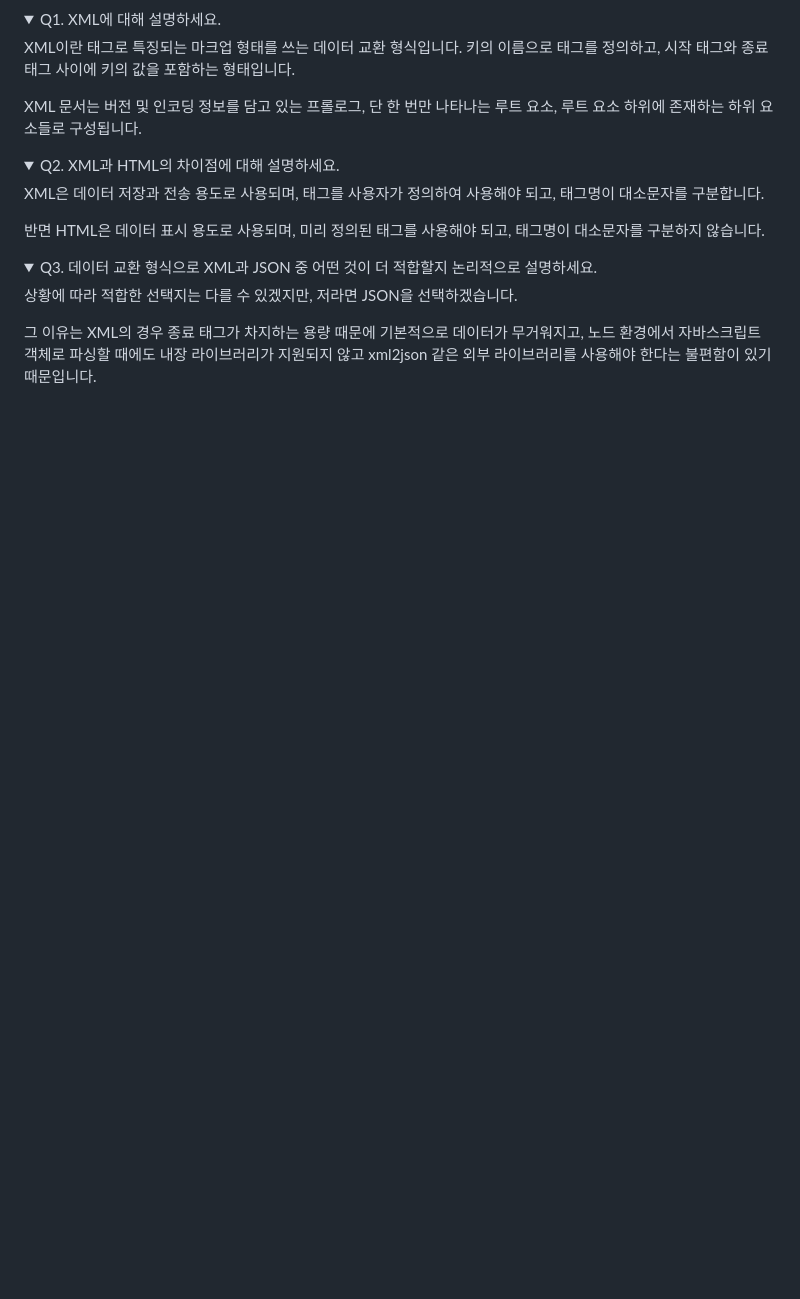
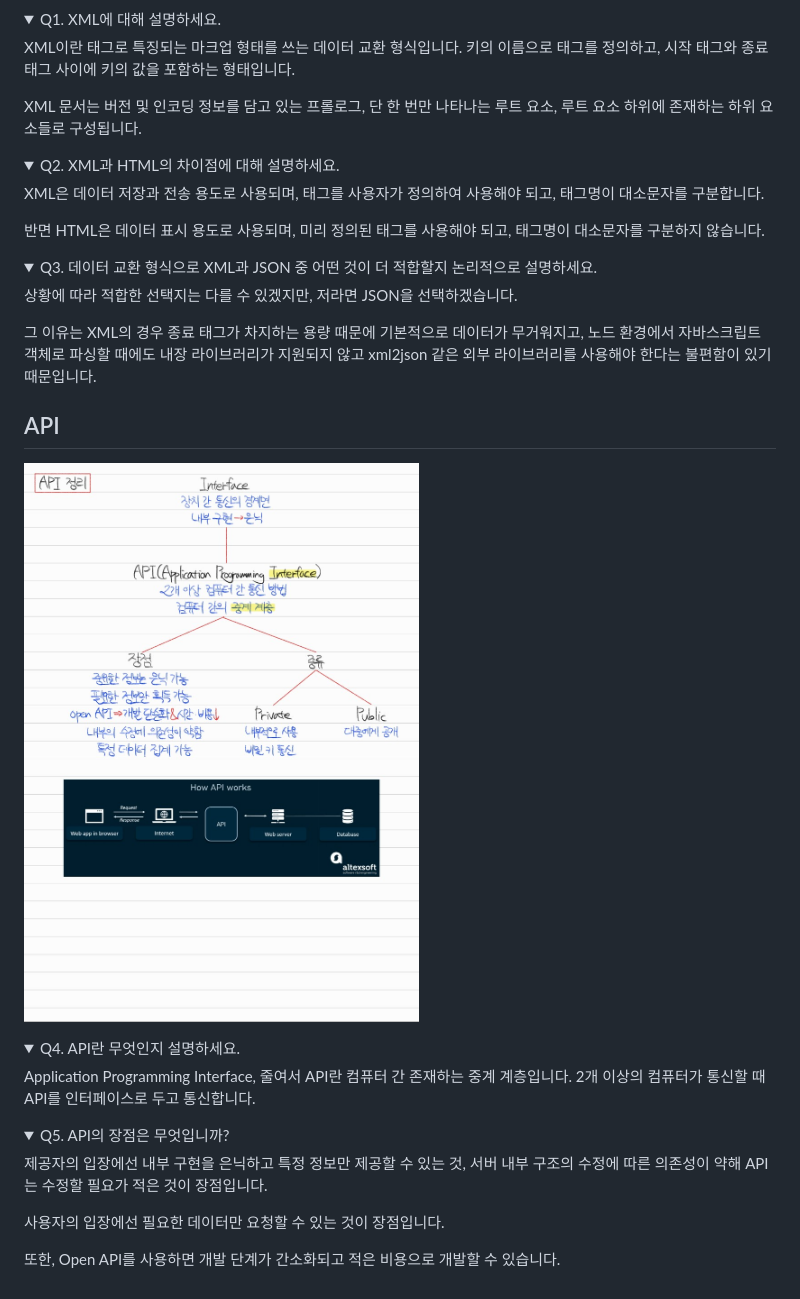
Before and after one commit to Yush1nk1m/Computer-Science-Knowledge, a Markdown page: Section0.md, the part around the change. Drawn GitHub-style; pictures changed too: notes/API.jpg (added); folded sections open; blank space fills up the shorter version.

```diff
--- a/Section0.md
+++ b/Section0.md
@@ -52,3 +52,25 @@ XML은 데이터 저장과 전송 용도로 사용되며, 태그를 사용자가
 그 이유는 XML의 경우 종료 태그가 차지하는 용량 때문에 기본적으로 데이터가 무거워지고, 노드 환경에서 자바스크립트 객체로 파싱할 때에도 내장 라이브러리가 지원되지 않고 xml2json 같은 외부 라이브러리를 사용해야 한다는 불편함이 있기 때문입니다.
 
 </details>
+
+## API
+
+![note](notes/API.jpg)
+
+<details>
+<summary>Q4. API란 무엇인지 설명하세요.</summary>
+
+Application Programming Interface, 줄여서 API란 컴퓨터 간 존재하는 중계 계층입니다. 2개 이상의 컴퓨터가 통신할 때 API를 인터페이스로 두고 통신합니다.
+
+</details>
+
+<details>
+<summary>Q5. API의 장점은 무엇입니까?</summary>
+
+제공자의 입장에선 내부 구현을 은닉하고 특정 정보만 제공할 수 있는 것, 서버 내부 구조의 수정에 따른 의존성이 약해 API는 수정할 필요가 적은 것이 장점입니다.
+
+사용자의 입장에선 필요한 데이터만 요청할 수 있는 것이 장점입니다.
+
+또한, Open API를 사용하면 개발 단계가 간소화되고 적은 비용으로 개발할 수 있습니다.
+
+</details>
```
Also changed, not shown: 7 other files.
